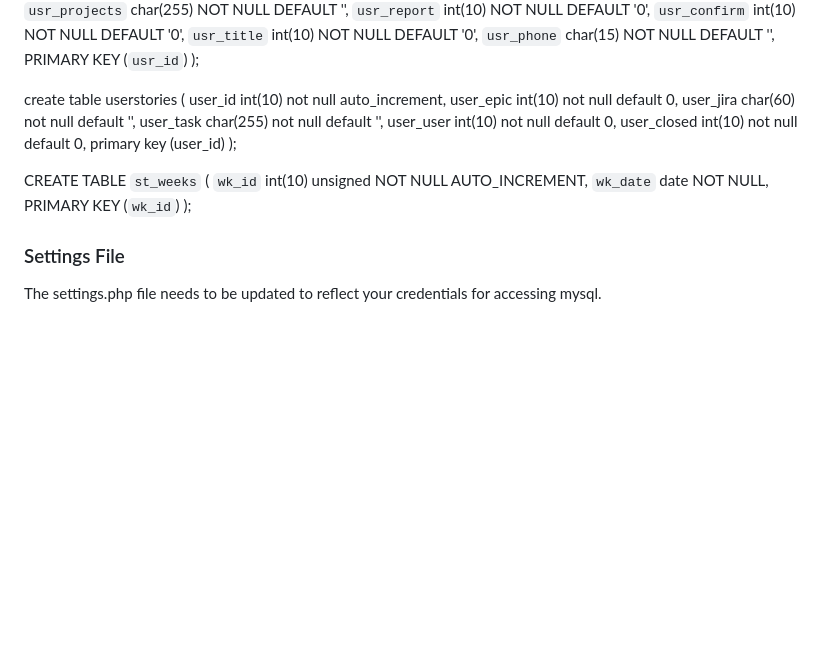
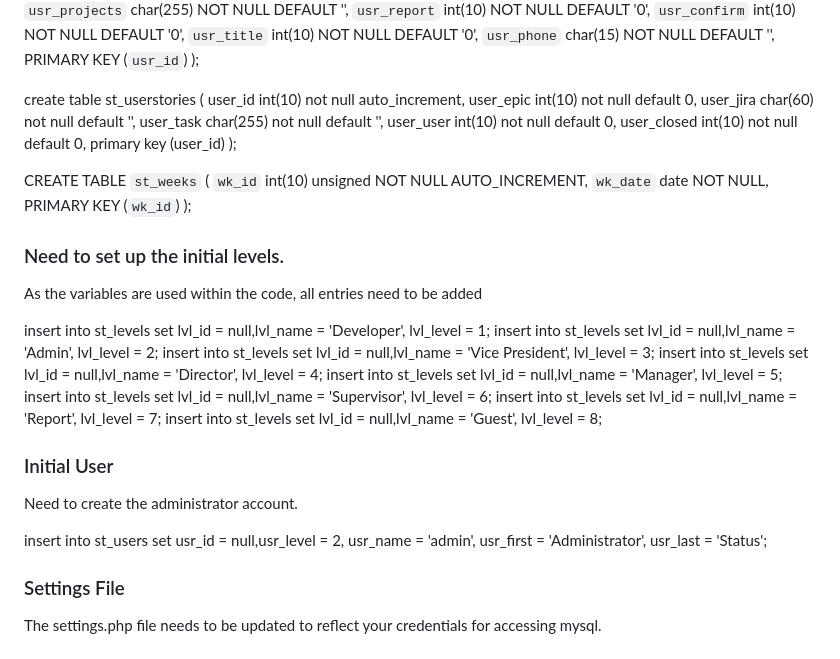
Before and after one commit to carl-schelin/status, a Markdown page: install/install.md, the part around the change. Drawn GitHub-style; blank space fills up the shorter version.

Commit message:
updated to fix the userstatus table and add in the new user and necessary levels for a new installation

```diff
--- a/install/install.md
+++ b/install/install.md
@@ -241,7 +241,7 @@ CREATE TABLE `st_users` (
   PRIMARY KEY (`usr_id`)
 );
 
-create table userstories (
+create table st_userstories (
   user_id int(10) not null auto_increment,
   user_epic int(10) not null default 0,
   user_jira char(60) not null default '',
@@ -258,6 +258,28 @@ CREATE TABLE `st_weeks` (
 );
 
 
+### Need to set up the initial levels.
+
+As the variables are used within the code, all entries need to be added
+
+insert into st_levels set lvl_id = null,lvl_name = 'Developer', lvl_level = 1;
+insert into st_levels set lvl_id = null,lvl_name = 'Admin', lvl_level = 2;
+insert into st_levels set lvl_id = null,lvl_name = 'Vice President', lvl_level = 3;
+insert into st_levels set lvl_id = null,lvl_name = 'Director', lvl_level = 4;
+insert into st_levels set lvl_id = null,lvl_name = 'Manager', lvl_level = 5;
+insert into st_levels set lvl_id = null,lvl_name = 'Supervisor', lvl_level = 6;
+insert into st_levels set lvl_id = null,lvl_name = 'Report', lvl_level = 7;
+insert into st_levels set lvl_id = null,lvl_name = 'Guest', lvl_level = 8;
+
+
+### Initial User
+
+Need to create the administrator account.
+
+insert into st_users set usr_id = null,usr_level = 2, usr_name = 'admin', usr_first = 'Administrator', usr_last = 'Status';
+
+
+
 ### Settings File
 
 The settings.php file needs to be updated to reflect your credentials for accessing mysql.
```
